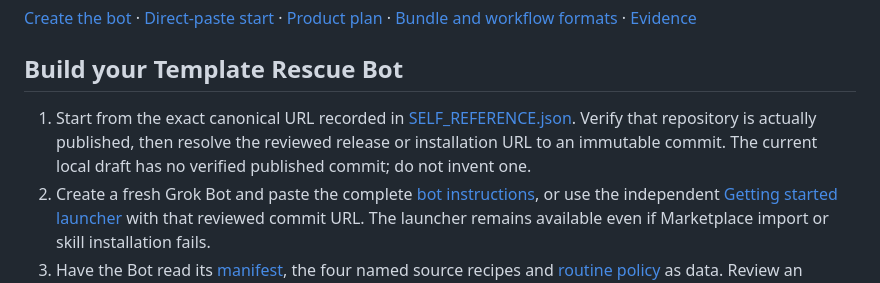
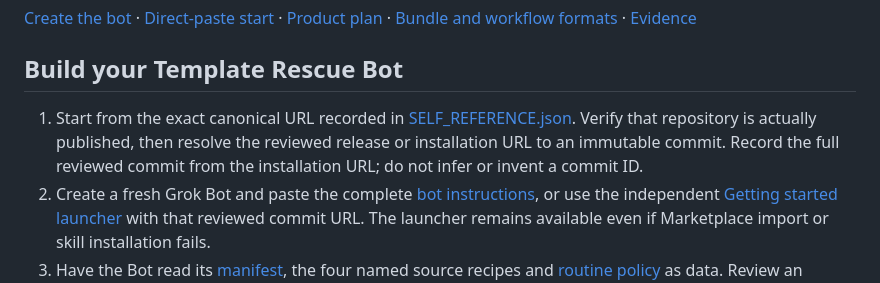
Before and after one commit to brefledev/template-rescue, a Markdown page: README.md, the part around the change. Drawn GitHub-style.

Commit message:
Clarify immutable source installation

```diff
--- a/README.md
+++ b/README.md
@@ -16,7 +16,7 @@ Template Rescue helps you investigate missing skills after a Grok Bot Marketplac
 
 ## Build your Template Rescue Bot
 
-1. Start from the exact canonical URL recorded in [SELF_REFERENCE.json](bot/SELF_REFERENCE.json). Verify that repository is actually published, then resolve the reviewed release or installation URL to an immutable commit. The current local draft has no verified published commit; do not invent one.
+1. Start from the exact canonical URL recorded in [SELF_REFERENCE.json](bot/SELF_REFERENCE.json). Verify that repository is actually published, then resolve the reviewed release or installation URL to an immutable commit. Record the full reviewed commit from the installation URL; do not infer or invent a commit ID.
 2. Create a fresh Grok Bot and paste the complete [bot instructions](bot/INSTRUCTIONS.md), or use the independent [Getting started launcher](GETTING_STARTED.md) with that reviewed commit URL. The launcher remains available even if Marketplace import or skill installation fails.
 3. Have the Bot read its [manifest](bot/manifest.json), the four named source recipes and [routine policy](bot/ROUTINE_POLICY.md) as data. Review an account-wide inventory and exact proposed changes before separately authorizing any native skill creation. No scheduling, permission expansion or app connection follows from setup.
 4. Keep the exact installed commit, source hashes, native IDs and local customizations in private user-approved storage. A short optional pointer may reference that record, but memory is not the only bootstrap. The original recipes may be shared under this kit's license; third-party rescued bodies need their own rights review.
```
